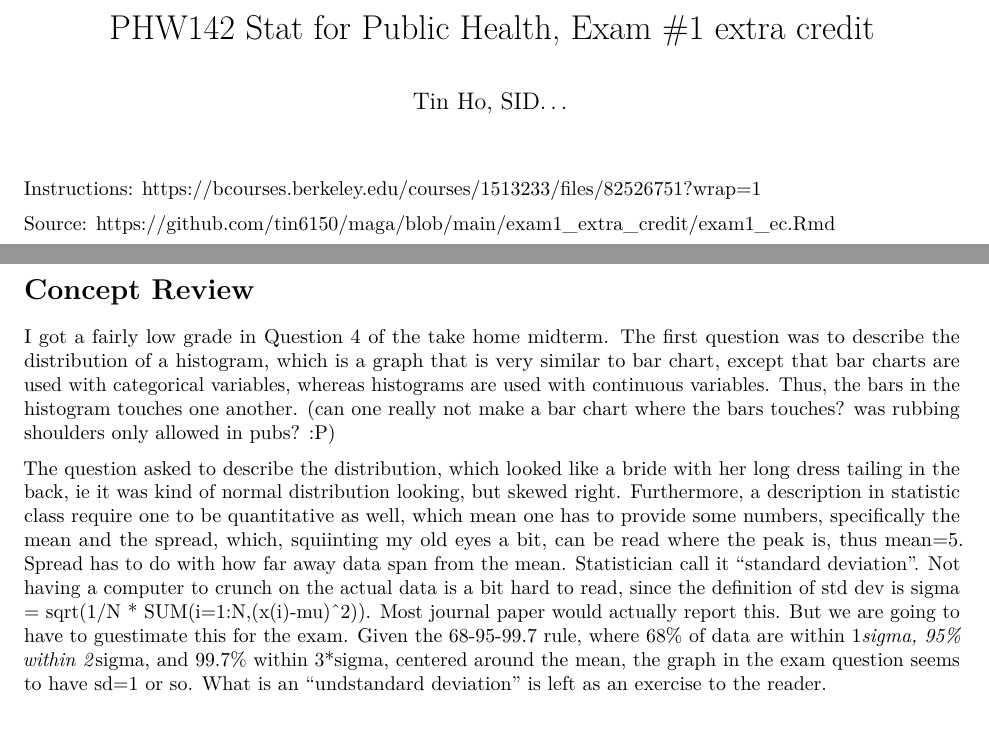
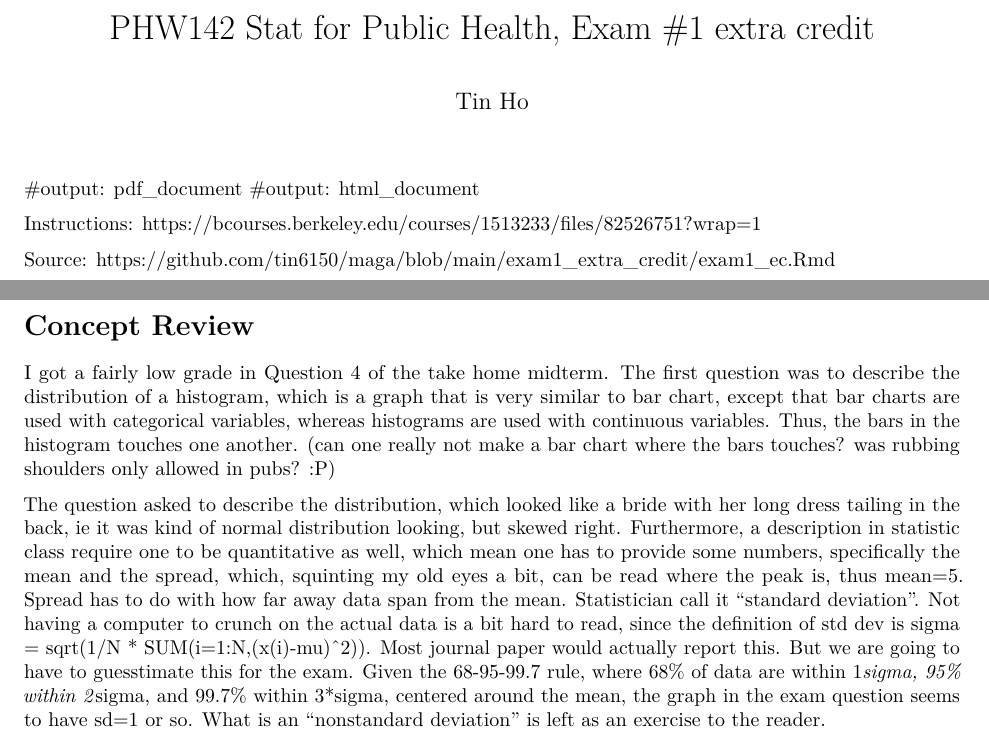
Before and after one commit to tin6150/maga, an R Markdown document (exam1_extra_credit/exam1_ec.Rmd): two parts of pages 1 and 2 of 9, joined at a grey line, cut so that both start at the same text. Rendered offline with R 4.5, knitr and Pandoc, then LaTeX, with nearby package versions; both versions are drawn in the output format of the newer one.

Commit message:
some misspell fix

```diff
--- a/exam1_extra_credit/exam1_ec.Rmd
+++ b/exam1_extra_credit/exam1_ec.Rmd
@@ -1,11 +1,16 @@
 ---
-title: "PHW142 Stat for Public Health, Exam #1 extra credit"
-#output: pdf_document
-output: html_document
-author: Tin Ho, SID...
+title: 'PHW142 Stat for Public Health, Exam #1 extra credit'
+author: "Tin Ho"
+output:
+  pdf_document: default
+  word_document: default
 GSI: Gene Ho
 Professor: Dr Mi-Suk Kang Dufour
 ---
+
+#output: pdf_document
+#output: html_document
+
 
 Instructions:
 https://bcourses.berkeley.edu/courses/1513233/files/82526751?wrap=1
@@ -27,7 +32,7 @@ knitr::opts_chunk$set(echo = TRUE)
 I got a fairly low grade in Question 4 of the take home midterm.
 The first question was to describe the distribution of a histogram, which is a graph that is very similar to bar chart, except that bar charts are used with categorical variables, whereas histograms are used with continuous variables.  Thus, the bars in the histogram touches one another.  (can one really not make a bar chart where the bars touches?  was rubbing shoulders only allowed in pubs? :P)
 
-The question asked to describe the distribution, which looked like a bride with her long dress tailing in the back, ie it was kind of normal distribution looking, but skewed right.  Furthermore, a description in statistic class require one to be quantitative as well, which mean one has to provide some numbers, specifically the mean and the spread, which, squiinting my old eyes a bit, can be read where the peak is, thus mean=5.  Spread has to do with how far away data span from the mean.  Statistician call it "standard deviation".  Not having a computer to crunch on the actual data is a bit hard to read, since the definition of std dev is sigma = sqrt(1/N * SUM(i=1:N,(x(i)-mu)^2)).  Most journal paper would actually report this.  But we are going to have to  guestimate this for the exam.  Given the 68-95-99.7 rule, where 68% of data are within 1*sigma, 95% within 2*sigma, and 99.7% within 3*sigma, centered around the mean, the graph in the exam question seems to have sd=1 or so.  What is an "undstandard deviation" is left as an exercise to the reader.
+The question asked to describe the distribution, which looked like a bride with her long dress tailing in the back, ie it was kind of normal distribution looking, but skewed right.  Furthermore, a description in statistic class require one to be quantitative as well, which mean one has to provide some numbers, specifically the mean and the spread, which, squinting my old eyes a bit, can be read where the peak is, thus mean=5.  Spread has to do with how far away data span from the mean.  Statistician call it "standard deviation".  Not having a computer to crunch on the actual data is a bit hard to read, since the definition of std dev is sigma = sqrt(1/N * SUM(i=1:N,(x(i)-mu)^2)).  Most journal paper would actually report this.  But we are going to have to  guesstimate this for the exam.  Given the 68-95-99.7 rule, where 68% of data are within 1*sigma, 95% within 2*sigma, and 99.7% within 3*sigma, centered around the mean, the graph in the exam question seems to have sd=1 or so.  What is an "nonstandard deviation" is left as an exercise to the reader.
 
 
 \newpage
```
